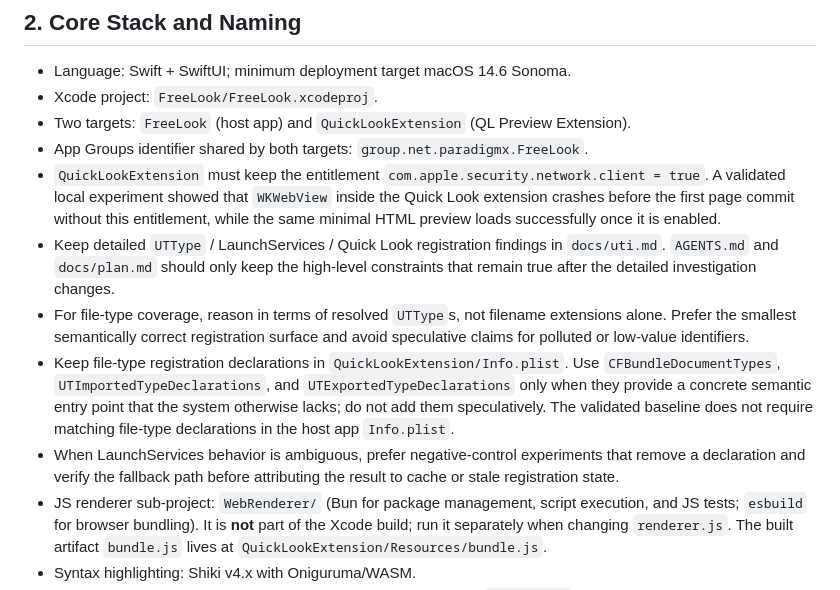
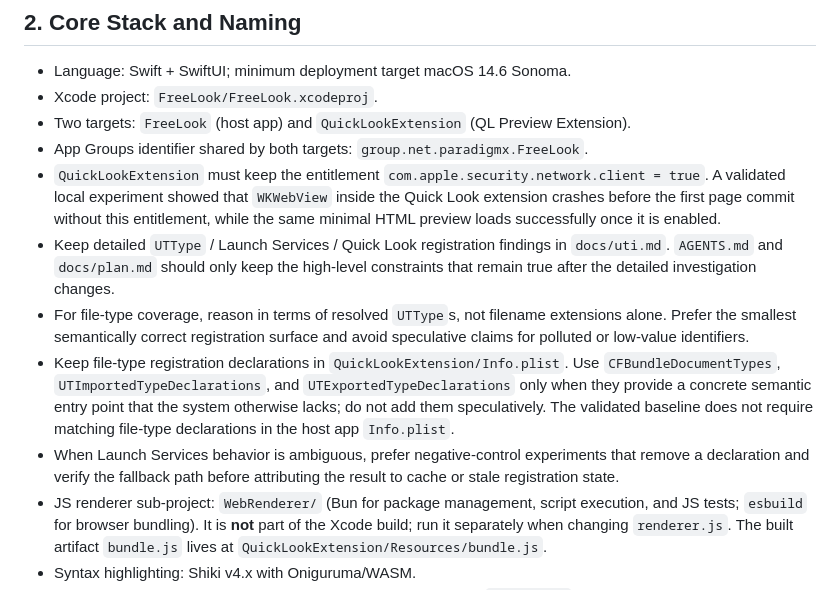
Before and after one commit to neolee/freelook, a Markdown page: AGENTS.md, the part around the change. Rendered like a GitHub page.

Commit message:
doc: fix minor wording

```diff
--- a/AGENTS.md
+++ b/AGENTS.md
@@ -20,10 +20,10 @@ Reference for AI coding agents working on this codebase. Keep this file concise,
 - Two targets: `FreeLook` (host app) and `QuickLookExtension` (QL Preview Extension).
 - App Groups identifier shared by both targets: `group.net.paradigmx.FreeLook`.
 - `QuickLookExtension` must keep the entitlement `com.apple.security.network.client = true`. A validated local experiment showed that `WKWebView` inside the Quick Look extension crashes before the first page commit without this entitlement, while the same minimal HTML preview loads successfully once it is enabled.
-- Keep detailed `UTType` / LaunchServices / Quick Look registration findings in `docs/uti.md`. `AGENTS.md` and `docs/plan.md` should only keep the high-level constraints that remain true after the detailed investigation changes.
+- Keep detailed `UTType` / Launch Services / Quick Look registration findings in `docs/uti.md`. `AGENTS.md` and `docs/plan.md` should only keep the high-level constraints that remain true after the detailed investigation changes.
 - For file-type coverage, reason in terms of resolved `UTType`s, not filename extensions alone. Prefer the smallest semantically correct registration surface and avoid speculative claims for polluted or low-value identifiers.
 - Keep file-type registration declarations in `QuickLookExtension/Info.plist`. Use `CFBundleDocumentTypes`, `UTImportedTypeDeclarations`, and `UTExportedTypeDeclarations` only when they provide a concrete semantic entry point that the system otherwise lacks; do not add them speculatively. The validated baseline does not require matching file-type declarations in the host app `Info.plist`.
-- When LaunchServices behavior is ambiguous, prefer negative-control experiments that remove a declaration and verify the fallback path before attributing the result to cache or stale registration state.
+- When Launch Services behavior is ambiguous, prefer negative-control experiments that remove a declaration and verify the fallback path before attributing the result to cache or stale registration state.
 - JS renderer sub-project: `WebRenderer/` (Bun for package management, script execution, and JS tests; `esbuild` for browser bundling). It is **not** part of the Xcode build; run it separately when changing `renderer.js`. The built artifact `bundle.js` lives at `QuickLookExtension/Resources/bundle.js`.
 - Syntax highlighting: Shiki v4.x with Oniguruma/WASM.
 - Renderer packaging baseline: use the inline wasm module path (`shiki/wasm`) so the extension only needs to load `bundle.js`; do not depend on a standalone `onig.wasm` resource unless a later validated experiment proves it is stable in the Quick Look `WKWebView` environment.
```
